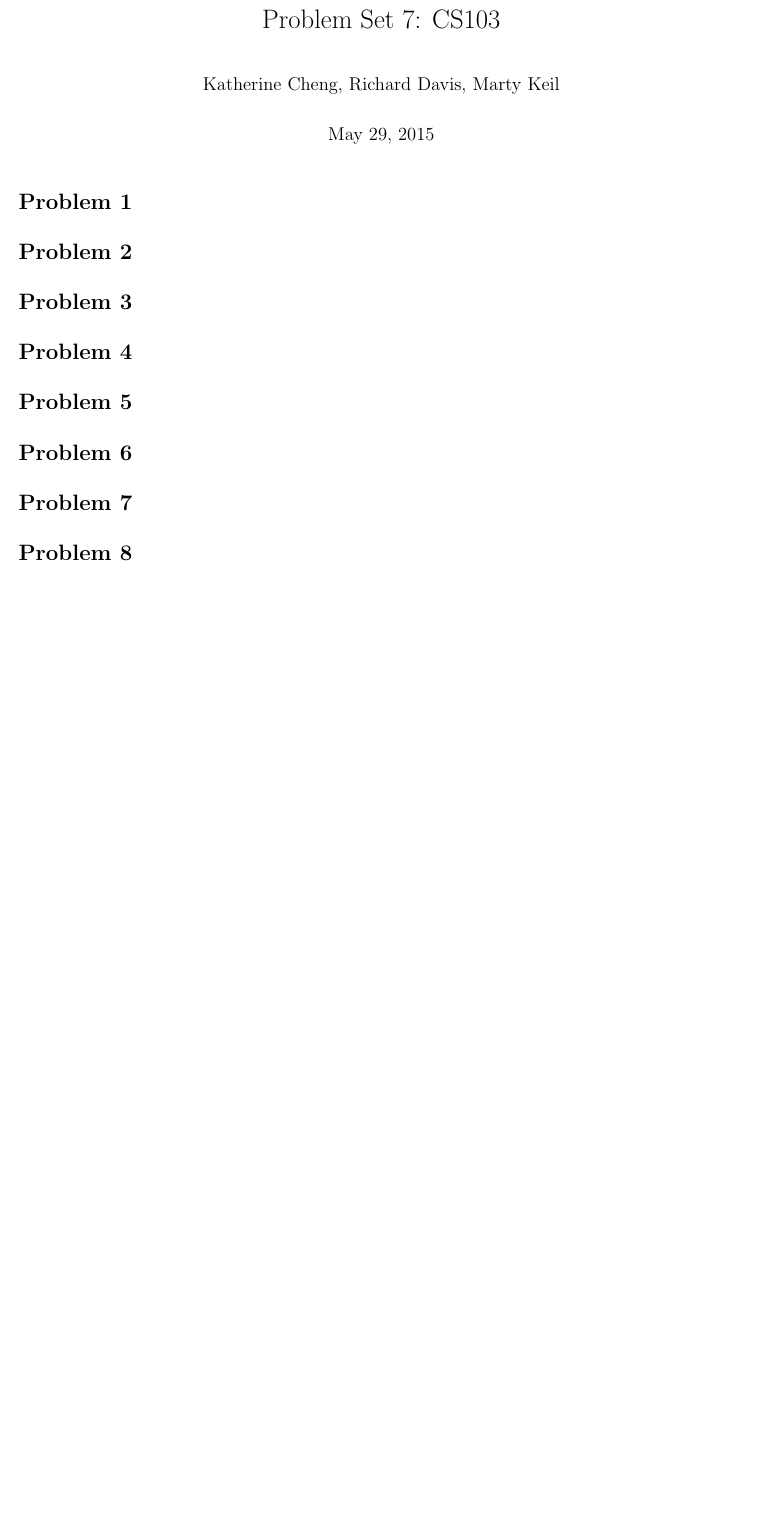
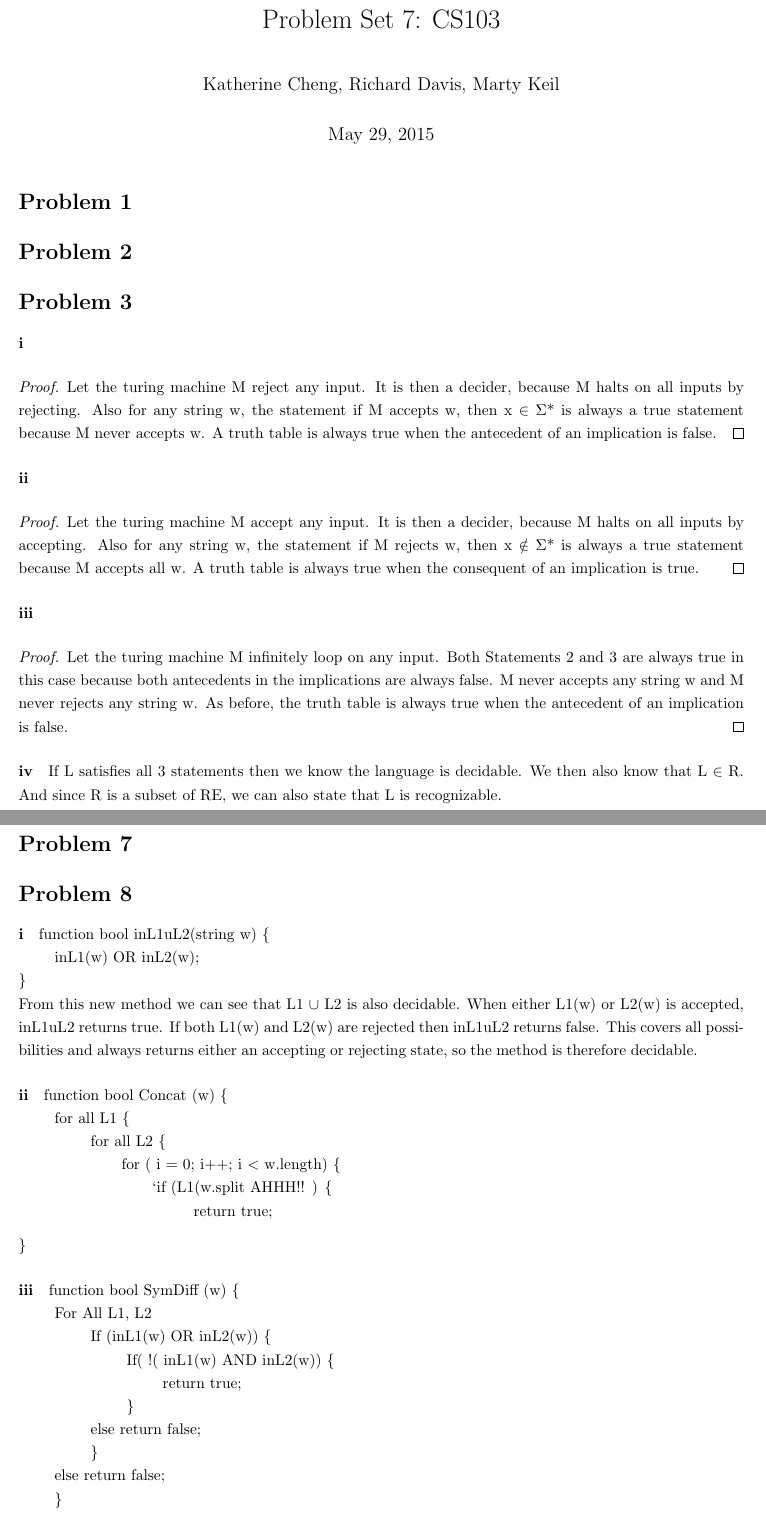
Before and after one commit to richarddavis/cs103, a LaTeX problem sheet (hw7/cheng_davis_keil_hw7.tex): part of the page before the commit and two parts of pages 1 and 2 of 2 after it, the two joined at a grey line, cut so that both start at the same text, the shorter picture padded with empty space. Compiled offline with pdfLaTeX.

Commit message:
problems 3 and 8

```diff
--- a/hw7/cheng_davis_keil_hw7.tex
+++ b/hw7/cheng_davis_keil_hw7.tex
@@ -47,11 +47,54 @@
 \section*{Problem 1}
 \section*{Problem 2}
 \section*{Problem 3}
+\paragraph{i}
+\begin{proof}
+Let the turing machine M reject any input. It is then a decider, because M halts on all inputs by rejecting. Also for any string w, the statement if M accepts w, then x $\in$ $\Sigma$* is always a true statement because M never accepts w. A truth table is always true when the antecedent of an implication is false.
+\end{proof}
+\paragraph{ii}
+\begin{proof}
+Let the turing machine M accept any input. It is then a decider, because M halts on all inputs by accepting. Also for any string w, the statement if M rejects w, then x $\notin$ $\Sigma$* is always a true statement because M accepts all w. A truth table is always true when the consequent of an implication is true.
+\end{proof}
+\paragraph{iii}
+\begin{proof}
+Let the turing machine M infinitely loop on any input. Both Statements 2 and 3 are always true in this case because both antecedents in the implications are always false. M never accepts any string w and M never rejects any string w. As before, the truth table is always true when the antecedent of an implication is false.
+\end{proof}
+\paragraph{iv}
+If L satisfies all 3 statements then we know the language is decidable. We then also know that L $\in$ R. And since R is a subset of RE, we can also state that L is recognizable.
 \section*{Problem 4}
 \section*{Problem 5}
 \section*{Problem 6}
 \section*{Problem 7}
 \section*{Problem 8}
+\paragraph{i}
+ function bool inL1uL2(string w) \{ \\
+$\qquad$  inL1(w) OR inL2(w); \\
+\} \\
+From this new method we can see that L1 $\cup$ L2 is also decidable. When either L1(w) or L2(w) is accepted, inL1uL2 returns true. If both L1(w) and L2(w) are rejected then inL1uL2 returns false. This covers all possibilities and always returns either an accepting or rejecting state, so the method is therefore decidable.
+
+\paragraph{ii}
+function bool Concat (w)  \{  \\
+$\qquad$	for all L1 \{ \\
+$\qquad$ $\qquad$ for all L2 \{ \\
+$\qquad$$\qquad$ $\qquad$ for ( i = 0; i++; i $<$ w.length) \{ \\
+$\qquad$$\qquad$ $\qquad$ $\qquad$`if (L1(w.split AHHH!! ) \{ \\
+$\qquad$$\qquad$ $\qquad$ $\qquad$ $\qquad$ return true;
+
+\}
+
+\paragraph{iii}
+function bool SymDiff (w) \{  \\
+$\qquad$ 	For All L1, L2 \\
+$\qquad$ $\qquad$ If (inL1(w) OR inL2(w)) \{ \\
+$\qquad$ $\qquad$ $\qquad$ If( !( inL1(w) AND inL2(w))  \{ \\
+$\qquad$ $\qquad$ $\qquad$ $\qquad$ return true; \\
+$\qquad$ $\qquad$ $\qquad$			\} \\
+$\qquad$ $\qquad$ 		else return false; \\
+$\qquad$	$\qquad$	\} \\
+$\qquad$	else	return false; \\
+$\qquad$ \} \\
+This method returns true whenever inL1 or inL2 is accepts, but not when inL1 and inL2 both accept. In this case and also when both reject, the method rejects. This covers all possibilities and always returns either an accepting or rejecting state, so the method is therefore decidable.
+
 
 \end{document}
 %%% Local Variables:
```
Also changed, not shown: hw7/cheng_davis_keil_hw7.pdf (added).
